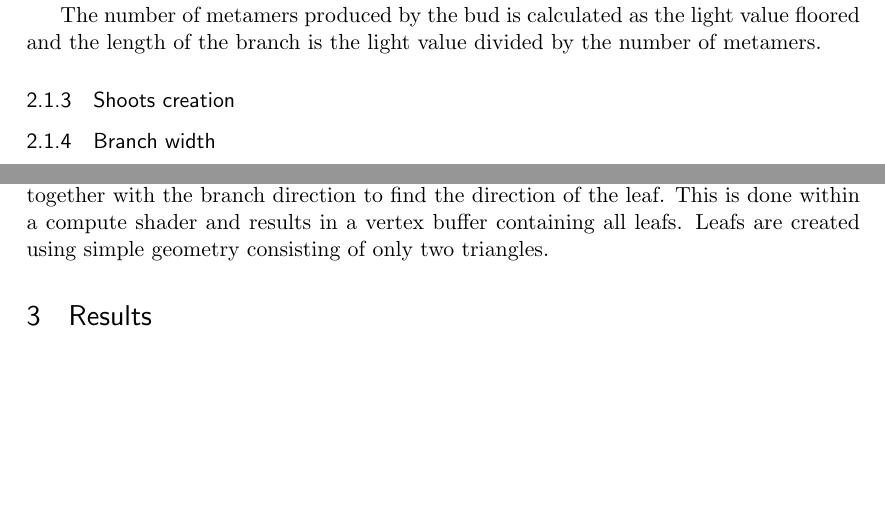
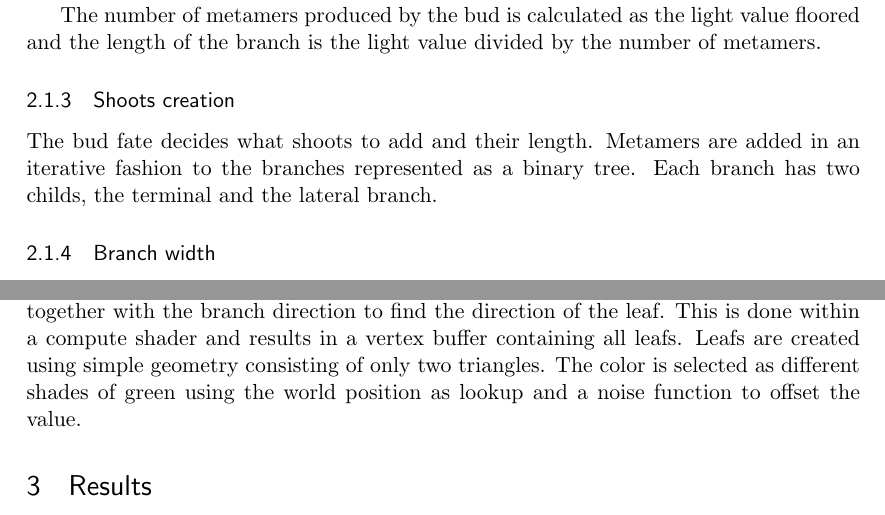
Before and after one commit to andva/treereport, a LaTeX document (report.tex): two parts of pages 2 and 3 of 3, joined at a grey line, cut so that both start at the same text, the shorter picture padded with empty space. Compiled offline with pdfLaTeX.

Commit message:
wrote a bit

```diff
--- a/report.tex
+++ b/report.tex
@@ -109,6 +109,9 @@ This value is then distributed towards the light accumalative producing the tota
 The number of metamers produced by the bud is calculated as the light value floored and the length of the branch is the light value divided by the number of metamers.
 
 \subsubsection{Shoots creation}
+The bud fate decides what shoots to add and their length.
+Metamers are added in an iterative fashion to the branches represented as a binary tree.
+Each branch has two childs, the terminal and the lateral branch.
 
 \subsubsection{Branch width}
 The branch width is calculated by adding width back towards the root from the end branches of the tree.
@@ -142,8 +145,7 @@ Leafs are produced in a similar fashion using the position of the metamers and t
 The direction of the leafs are decided by weighing the gravity direction together with the branch direction to find the direction of the leaf.
 This is done within a compute shader and results in a vertex buffer containing all leafs.
 Leafs are created using simple geometry consisting of only two triangles.
-
-
+The color is selected as different shades of green using the world position as lookup and a noise function to offset the value.
 
 \section{Results}
 
```
